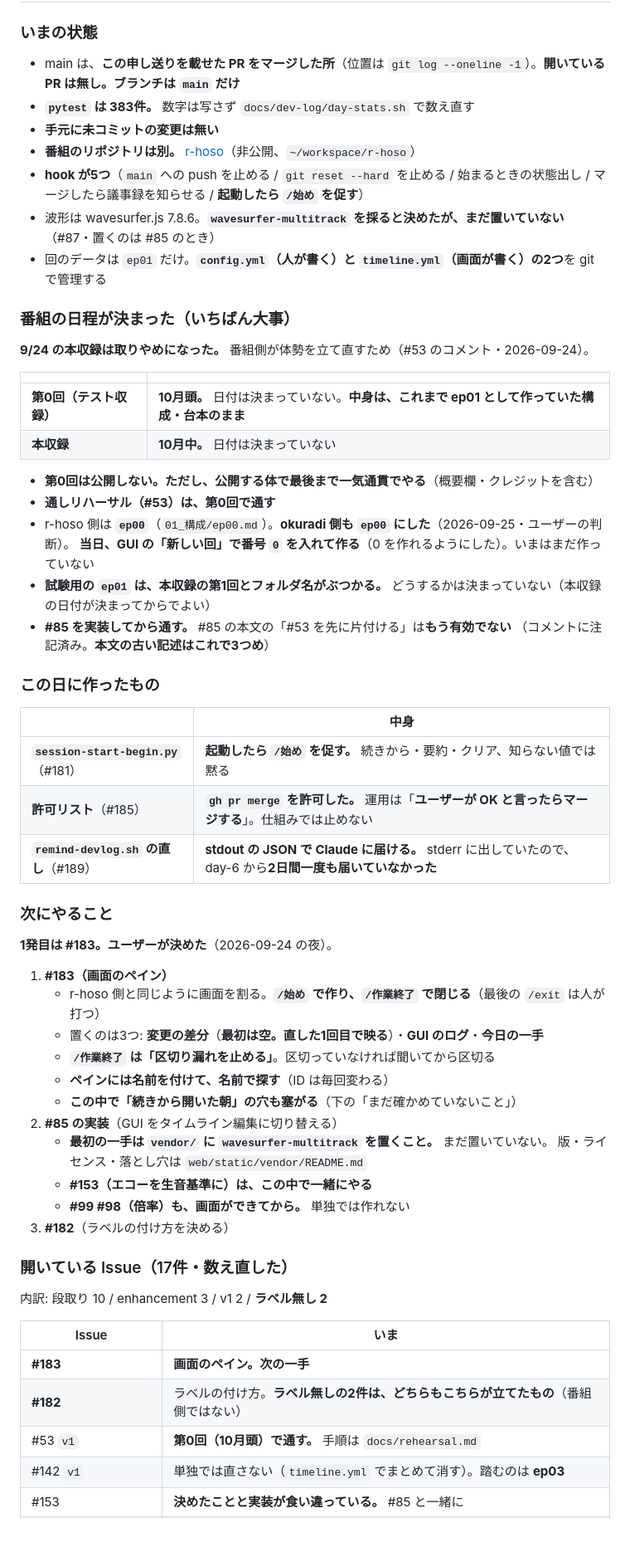
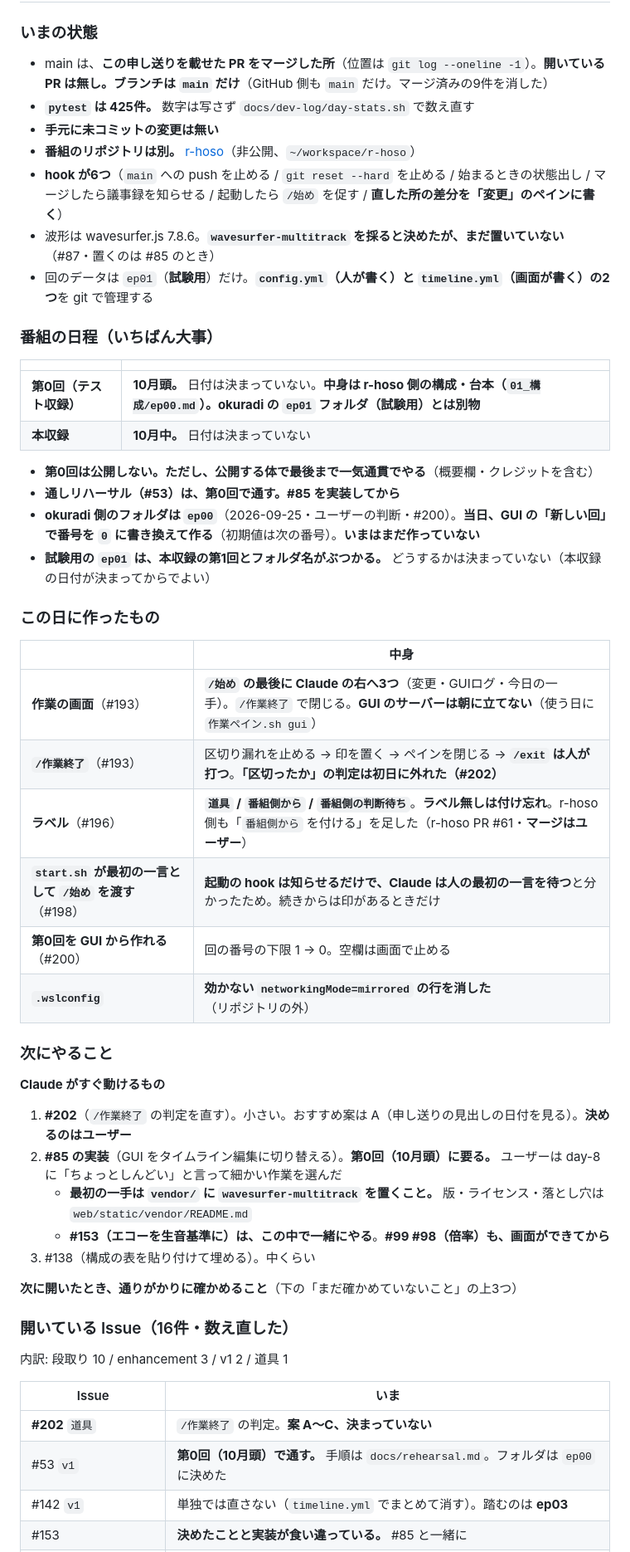
Before and after one commit to Bohemian1506/okuradi, a Markdown page: docs/handoff.md, the part around one of its changes. Shown at 83% size. Drawn GitHub-style; blank space fills up the shorter version.

```diff
--- a/docs/handoff.md
+++ b/docs/handoff.md
@@ -10,64 +10,55 @@
 
 ### いまの状態
-- main は、**この申し送りを載せた PR をマージした所**（位置は `git log --oneline -1`）。**開いている PR は無し。ブランチは `main` だけ**
-- **`pytest` は 383件。** 数字は写さず `docs/dev-log/day-stats.sh` で数え直す
+- main は、**この申し送りを載せた PR をマージした所**（位置は `git log --oneline -1`）。**開いている PR は無し。ブランチは `main` だけ**（GitHub 側も `main` だけ。マージ済みの9件を消した）
+- **`pytest` は 425件。** 数字は写さず `docs/dev-log/day-stats.sh` で数え直す
 - **手元に未コミットの変更は無い**
 - **番組のリポジトリは別。** [r-hoso](https://github.com/Bohemian1506/r-hoso)（非公開、`~/workspace/r-hoso`）
-- **hook が5つ**（`main` への push を止める / `git reset --hard` を止める / 始まるときの状態出し /
-  マージしたら議事録を知らせる / **起動したら `/始め` を促す**）
+- **hook が6つ**（`main` への push を止める / `git reset --hard` を止める / 始まるときの状態出し /
+  マージしたら議事録を知らせる / 起動したら `/始め` を促す / **直した所の差分を「変更」のペインに書く**）
 - 波形は wavesurfer.js 7.8.6。**`wavesurfer-multitrack` を採ると決めたが、まだ置いていない**（#87・置くのは #85 のとき）
-- 回のデータは `ep01` だけ。**`config.yml`（人が書く）と `timeline.yml`（画面が書く）の2つ**を git で管理する
+- 回のデータは `ep01`（**試験用**）だけ。**`config.yml`（人が書く）と `timeline.yml`（画面が書く）の2つ**を git で管理する
 
-### 番組の日程が決まった（いちばん大事）
-
-**9/24 の本収録は取りやめになった。** 番組側が体勢を立て直すため（#53 のコメント・2026-09-24）。
+### 番組の日程（いちばん大事）
 
 | | |
 |---|---|
-| **第0回（テスト収録）** | **10月頭。** 日付は決まっていない。**中身は、これまで ep01 として作っていた構成・台本のまま** |
+| **第0回（テスト収録）** | **10月頭。** 日付は決まっていない。**中身は r-hoso 側の構成・台本（`01_構成/ep00.md`）。okuradi の `ep01` フォルダ（試験用）とは別物** |
 | **本収録** | **10月中。** 日付は決まっていない |
 
 - **第0回は公開しない。ただし、公開する体で最後まで一気通貫でやる**（概要欄・クレジットを含む）
-- **通しリハーサル（#53）は、第0回で通す**
-- r-hoso 側は **`ep00`**（`01_構成/ep00.md`）。**okuradi 側も `ep00` にした**（2026-09-25・ユーザーの判断）。
-  **当日、GUI の「新しい回」で番号 `0` を入れて作る**（0 を作れるようにした）。いまはまだ作っていない
+- **通しリハーサル（#53）は、第0回で通す。#85 を実装してから**
+- **okuradi 側のフォルダは `ep00`**（2026-09-25・ユーザーの判断・#200）。**当日、GUI の「新しい回」で番号を `0` に書き換えて作る**（初期値は次の番号）。**いまはまだ作っていない**
 - **試験用の `ep01` は、本収録の第1回とフォルダ名がぶつかる。** どうするかは決まっていない（本収録の日付が決まってからでよい）
-- **#85 を実装してから通す。** #85 の本文の「#53 を先に片付ける」は**もう有効でない**
-  （コメントに注記済み。**本文の古い記述はこれで3つめ**）
 
 ### この日に作ったもの
 
 | | 中身 |
 |---|---|
-| **`session-start-begin.py`**（#181） | **起動したら `/始め` を促す。** 続きから・要約・クリア、知らない値では黙る |
-| **許可リスト**（#185） | **`gh pr merge` を許可した。** 運用は「**ユーザーが OK と言ったらマージする**」。仕組みでは止めない |
-| **`remind-devlog.sh` の直し**（#189） | **stdout の JSON で Claude に届ける。** stderr に出していたので、day-6 から**2日間一度も届いていなかった** |
+| **作業の画面**（#193） | **`/始め` の最後に Claude の右へ3つ**（変更・GUIログ・今日の一手）。`/作業終了` で閉じる。**GUI のサーバーは朝に立てない**（使う日に `作業ペイン.sh gui`） |
+| **`/作業終了`**（#193） | 区切り漏れを止める → 印を置く → ペインを閉じる → **`/exit` は人が打つ**。**「区切ったか」の判定は初日に外れた（#202）** |
+| **ラベル**（#196） | **`道具` / `番組側から` / `番組側の判断待ち`**。**ラベル無しは付け忘れ**。r-hoso 側も「`番組側から` を付ける」を足した（r-hoso PR #61・**マージはユーザー**） |
+| **`start.sh` が最初の一言として `/始め` を渡す**（#198） | **起動の hook は知らせるだけで、Claude は人の最初の一言を待つ**と分かったため。続きからは印があるときだけ |
+| **第0回を GUI から作れる**（#200） | 回の番号の下限 1 → 0。空欄は画面で止める |
+| **`.wslconfig`** | **効かない `networkingMode=mirrored` の行を消した**（リポジトリの外） |
 
 ### 次にやること
 
-**1発目は #183。ユーザーが決めた**（2026-09-24 の夜）。
+**Claude がすぐ動けるもの**
+1. **#202**（`/作業終了` の判定を直す）。小さい。おすすめ案は A（申し送りの見出しの日付を見る）。**決めるのはユーザー**
+2. **#85 の実装**（GUI をタイムライン編集に切り替える）。**第0回（10月頭）に要る。** ユーザーは day-8 に「ちょっとしんどい」と言って細かい作業を選んだ
+   - **最初の一手は `vendor/` に `wavesurfer-multitrack` を置くこと。** 版・ライセンス・落とし穴は `web/static/vendor/README.md`
+   - **#153（エコーを生音基準に）は、この中で一緒にやる**。**#99 #98（倍率）も、画面ができてから**
+3. #138（構成の表を貼り付けて埋める）。中くらい
 
-1. **#183（画面のペイン）**
-   - r-hoso 側と同じように画面を割る。**`/始め` で作り、`/作業終了` で閉じる**（最後の `/exit` は人が打つ）
-   - 置くのは3つ: **変更の差分**（**最初は空。直した1回目で映る**）・**GUI のログ**・**今日の一手**
-   - **`/作業終了` は「区切り漏れを止める」**。区切っていなければ聞いてから区切る
-   - **ペインには名前を付けて、名前で探す**（ID は毎回変わる）
-   - **この中で「続きから開いた朝」の穴も塞がる**（下の「まだ確かめていないこと」）
-2. **#85 の実装**（GUI をタイムライン編集に切り替える）
-   - **最初の一手は `vendor/` に `wavesurfer-multitrack` を置くこと。** まだ置いていない。
-     版・ライセンス・落とし穴は `web/static/vendor/README.md`
-   - **#153（エコーを生音基準に）は、この中で一緒にやる**
-   - **#99 #98（倍率）も、画面ができてから。** 単独では作れない
-3. **#182**（ラベルの付け方を決める）
+**次に開いたとき、通りがかりに確かめること**（下の「まだ確かめていないこと」の上3つ）
 
-### 開いている Issue（17件・数え直した）
-内訳: 段取り 10 / enhancement 3 / v1 2 / **ラベル無し 2**
+### 開いている Issue（16件・数え直した）
+内訳: 段取り 10 / enhancement 3 / v1 2 / 道具 1
 
 | Issue | いま |
 |---|---|
-| **#183** | **画面のペイン。次の一手** |
-| **#182** | ラベルの付け方。**ラベル無しの2件は、どちらもこちらが立てたもの**（番組側ではない） |
-| #53 `v1` | **第0回（10月頭）で通す。** 手順は `docs/rehearsal.md` |
+| **#202** `道具` | `/作業終了` の判定。**案 A〜C、決まっていない** |
+| #53 `v1` | **第0回（10月頭）で通す。** 手順は `docs/rehearsal.md`。フォルダは `ep00` に決めた |
 | #142 `v1` | 単独では直さない（`timeline.yml` でまとめて消す）。踏むのは **ep03** |
 | #153 | **決めたことと実装が食い違っている。** #85 と一緒に |
 | #79 #82 #85 #88〜#93 | 30分番組化の設計。**地図は #85** |
```
Also changed, not shown: other parts of docs/handoff.md (+28 -15 lines), docs/dev-log/README.md (+1 -1 lines), docs/dev-log/day-8.md (+9 -2 lines).
